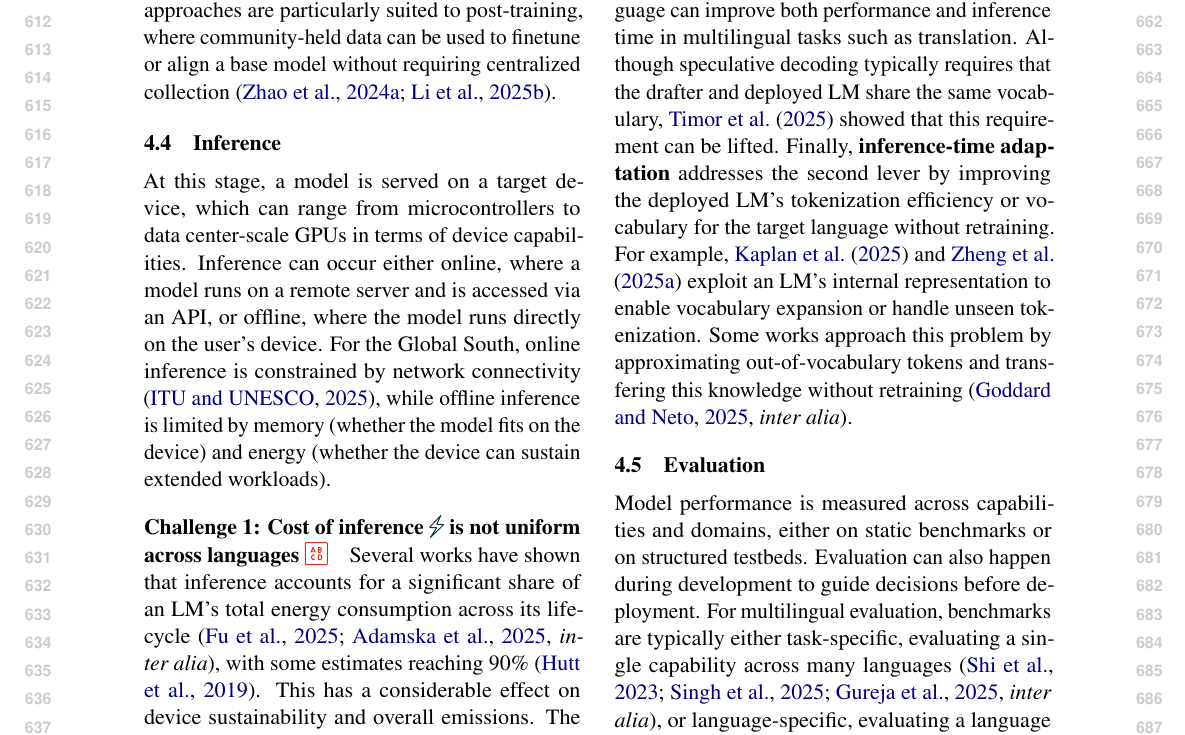
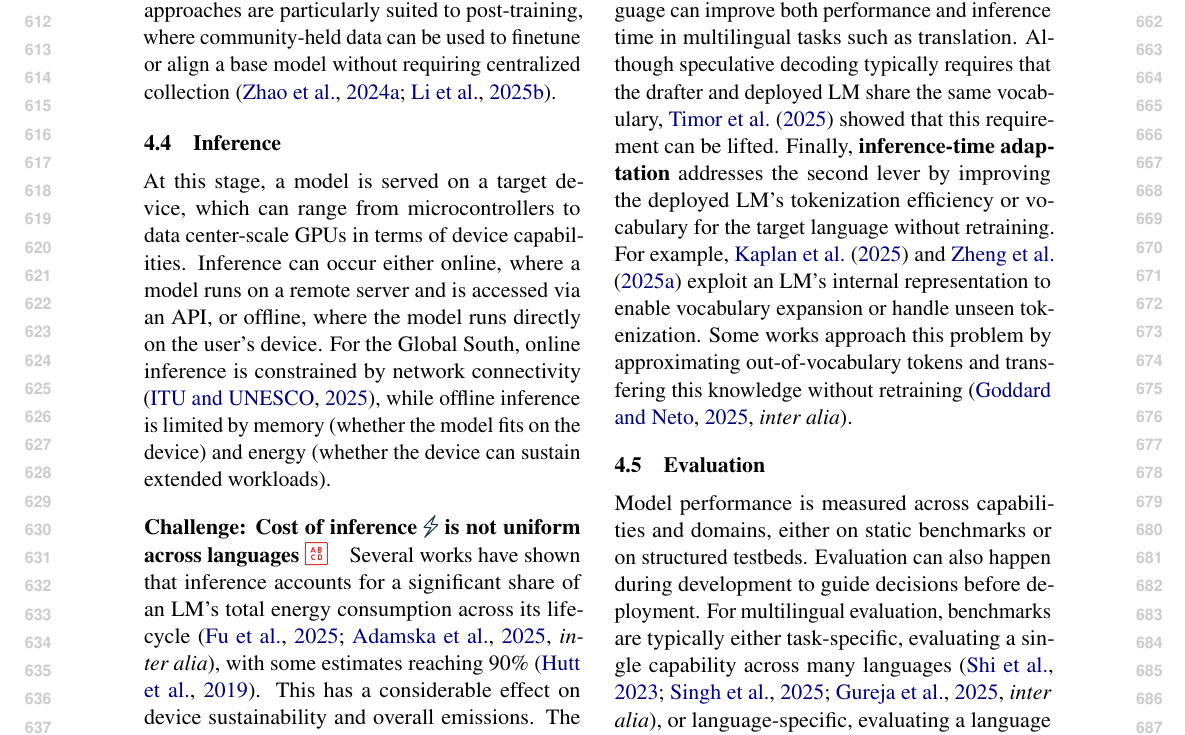
Before and after one commit to ljvmiranda921/multilinguality-at-the-edge, a LaTeX paper (tacl2021v1-template.tex): part of page 7 of 27, cut so that both start at the same text. Compiled offline with pdfLaTeX.

Commit message:
[wip] Update

```diff
--- a/tacl2021v1-template.tex
+++ b/tacl2021v1-template.tex
@@ -458,7 +458,7 @@ At this stage, a model is served on a target device, which can range from microc
 Inference can occur either online, where a model runs on a remote server and is accessed via an API, or offline, where the model runs directly on the user's device.
 For the Global South, online inference is constrained by network connectivity \citep{itu-unesco-2025-state}, while offline inference is limited by memory (whether the model fits on the device) and energy (whether the device can sustain extended workloads).
 
-\paragraph{Challenge 1: Cost of inference \iconenergy{} is not uniform across languages \iconrepresentation{}}
+\paragraph{Challenge: Cost of inference \iconenergy{} is not uniform across languages \iconrepresentation{}}
 Several works have shown that inference accounts for a significant share of an LM's total energy consumption across its lifecycle \citep[\textit{inter alia}]{fu-etal-2025-llmco2,adamska2025greenprompting}, with some estimates reaching 90\% \citep{hutt2019inferentia}.
 This has a considerable effect on device sustainability and overall emissions.
 The length of a model's input or output is directly proportional to this cost \citep{jegham2025hungryaibenchmarkingenergy}, which in multilingual contexts is affected by how efficiently a model tokenizes a language \citep{rust-etal-2021-good,ahia2023do,petrov2023language}.
```
